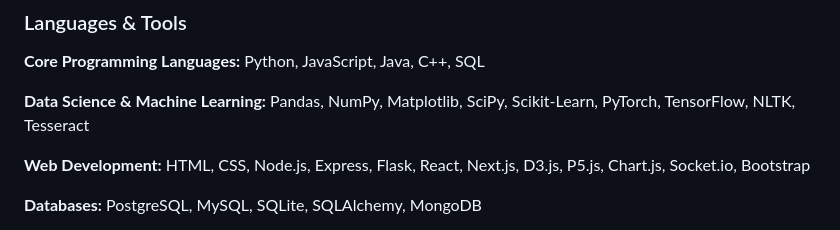
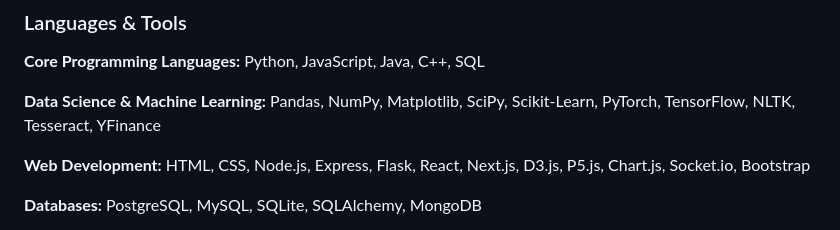
Before and after one commit to brayvid/brayvid, a Markdown page: README.md, the part around the change. GitHub-like rendering.

Commit message:
add yfinance

```diff
--- a/README.md
+++ b/README.md
@@ -21,7 +21,7 @@ Versatile developer with expertise in data science, financial analysis, web desi
 Python, JavaScript, Java, C++, SQL
 
 **Data Science & Machine Learning:**
-Pandas, NumPy, Matplotlib, SciPy, Scikit-Learn, PyTorch, TensorFlow, NLTK, Tesseract
+Pandas, NumPy, Matplotlib, SciPy, Scikit-Learn, PyTorch, TensorFlow, NLTK, Tesseract, YFinance
 
 **Web Development:**
 HTML, CSS, Node.js, Express, Flask, React, Next.js, D3.js, P5.js, Chart.js, Socket.io, Bootstrap
```
